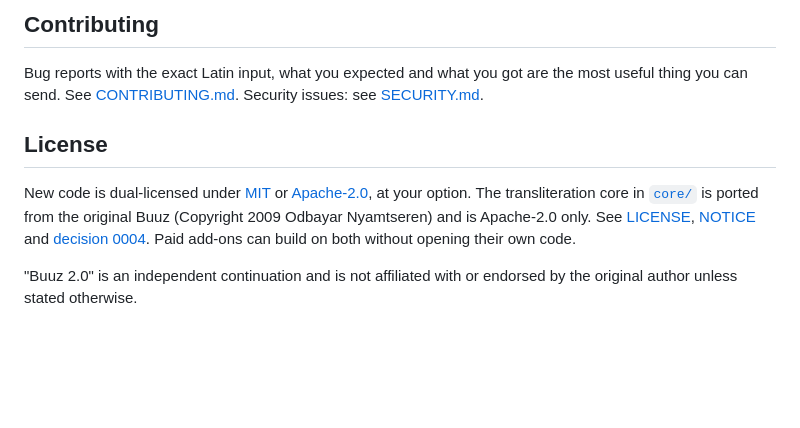
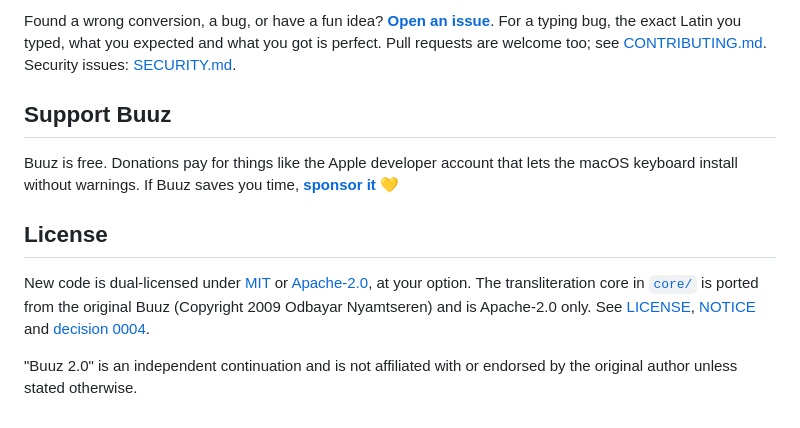
Before and after one commit to TengisCh/buuz, a Markdown page: README.md, the part around one of its changes. Drawn GitHub-style; blank space fills up the shorter version.

```diff
--- a/README.md
+++ b/README.md
@@ -51,18 +75,12 @@ Requires a stable Rust toolchain (1.70 or newer).
 
-## Contributing
+Found a wrong conversion, a bug, or have a fun idea? **[Open an issue](https://github.com/TengisCh/buuz/issues/new/choose)**. For a typing bug, the exact Latin you typed, what you expected and what you got is perfect. Pull requests are welcome too; see [CONTRIBUTING.md](CONTRIBUTING.md). Security issues: [SECURITY.md](SECURITY.md).
 
-Bug reports with the exact Latin input, what you expected and what you got are
-the most useful thing you can send. See [CONTRIBUTING.md](CONTRIBUTING.md).
-Security issues: see [SECURITY.md](SECURITY.md).
+## Support Buuz
+
+Buuz is free. Donations pay for things like the Apple developer account that lets the macOS keyboard install without warnings. If Buuz saves you time, **[sponsor it](https://github.com/sponsors/TengisCh)** 💛
 
 ## License
 
-New code is dual-licensed under [MIT](LICENSE-MIT) or
-[Apache-2.0](LICENSE-APACHE), at your option. The transliteration core in
-[`core/`](core/) is ported from the original Buuz (Copyright 2009 Odbayar
-Nyamtseren) and is Apache-2.0 only. See [LICENSE](LICENSE), [NOTICE](NOTICE)
-and [decision 0004](docs/decisions/0004-license-mit-or-apache-for-new-code.md).
-Paid add-ons can build on both without opening their own code.
+New code is dual-licensed under [MIT](LICENSE-MIT) or [Apache-2.0](LICENSE-APACHE), at your option. The transliteration core in [`core/`](core/) is ported from the original Buuz (Copyright 2009 Odbayar Nyamtseren) and is Apache-2.0 only. See [LICENSE](LICENSE), [NOTICE](NOTICE) and [decision 0004](docs/decisions/0004-license-mit-or-apache-for-new-code.md).
 
-"Buuz 2.0" is an independent continuation and is not affiliated with or
-endorsed by the original author unless stated otherwise.
+"Buuz 2.0" is an independent continuation and is not affiliated with or endorsed by the original author unless stated otherwise.
```
Also changed, not shown: other parts of README.md (+61 -37 lines), docs/readme/demo.gif (added), docs/readme/hero-dark.png (added), docs/readme/hero-light.png (added), docs/readme/screenshot-dark.png (added), docs/readme/screenshot-light.png (added), 2 other files.
